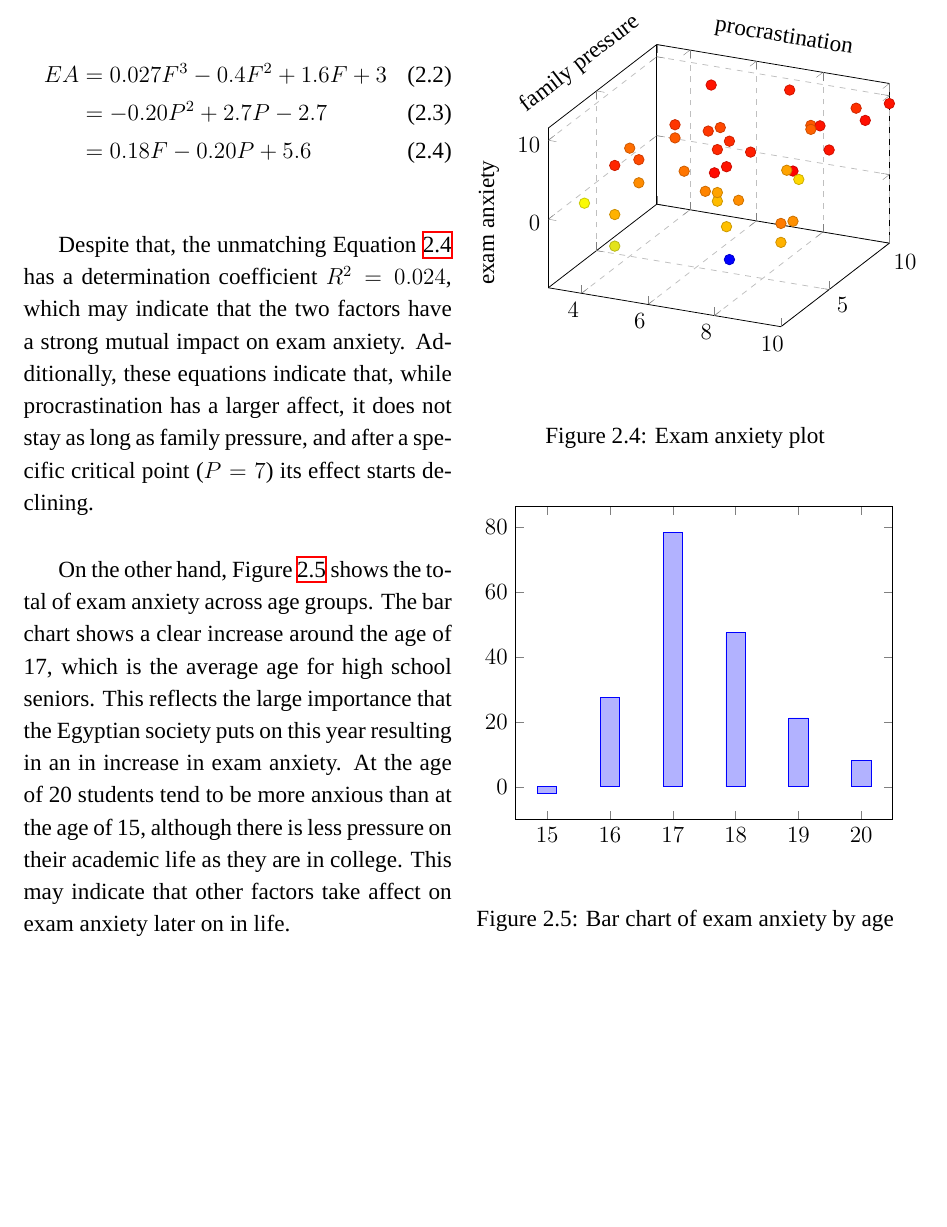
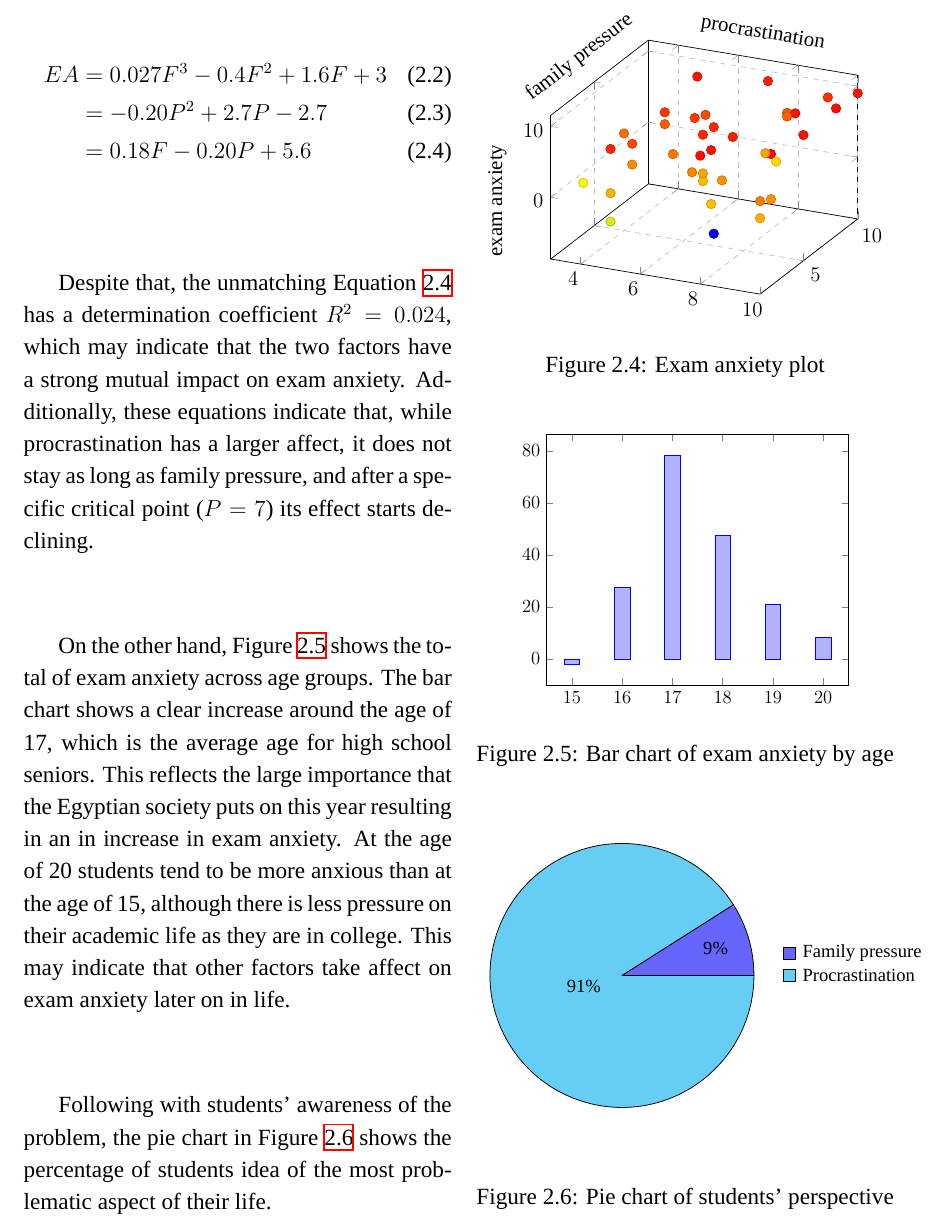
Before and after one commit to salastro/exam-anxiety, a LaTeX thesis (report.tex): part of page 8 of 11, cut at the place of the change, the shorter picture padded with empty space. Compiled offline with XeLaTeX; a missing font is replaced by an installed copy or a similar font.

Commit message:
Update
* pie chart
* new paragraph
* fix and remove garbage

```diff
--- a/report.tex
+++ b/report.tex
@@ -71,6 +64,14 @@ Pressure on Exam Anxiety}
 \date{\today}
 
 \renewcommand{\abstractname}{Executive Summary}
+\tikzset{
+    legend to the south/.code={
+        \coordinate[
+        xshift=-1.5cm,
+        yshift=0
+        ] (legendpos) at
+    (current bounding box.south);},
+}
 
 \begin{document}
 \maketitle
@@ -353,8 +354,13 @@ anxiety. At the age of 20 students tend to be more anxious than at the age of
 college. This may indicate that other factors take affect on exam anxiety later
 on in life.
 
+Following with students' awareness of the problem, the pie chart in
+Figure~\ref{fig:pie} shows the percentage of students idea of the most
+problematic aspect of their life.
+
 \begin{figure}[H]
-    \begin{tikzpicture}
+    \begin{center}
+        \begin{tikzpicture}[scale=0.9, transform shape]
             \begin{axis}[
                 width = \linewidth,
                 mark size=2.7pt,
@@ -379,20 +385,18 @@ on in life.
                     pressure};
                 \node at (rel axis cs:1,0,1.7) [above,sloped like x axis]
                     {procrastination};
-            % \addplot3 [
-            %     mesh,
-            %     samples=4,
-            %     domain=0:10,
-            %     ]{0.178141*y-0.208792*x+5.63211};
+
             \end{axis}
         \end{tikzpicture}
+    \end{center}
+    \vspace*{-5mm}
     \caption{Exam anxiety plot}
     \label{fig:3d}
 \end{figure}
 
 \begin{figure}[H]
-    \begin{center}
-        \begin{tikzpicture}[]
+    \center
+        \begin{tikzpicture}[scale=0.8, transform shape]
             \begin{axis}[
                 ybar stacked,
                 ]
@@ -405,9 +409,24 @@ on in life.
                     ] {data/bar.csv};
             \end{axis}
         \end{tikzpicture}
-    \end{center}
     \caption{Bar chart of exam anxiety by age}
     \label{fig:bar}
+\end{figure}
+
+\begin{figure}[H]
+    \center
+    \begin{tikzpicture}[scale=0.8, transform shape]
+        \pie[
+        text=legend,
+        style={legend to the south},
+        ]{
+            9/Family pressure,
+            91/Procrastination
+        }
+    \end{tikzpicture}
+    \vspace*{-1mm}
+    \caption{Pie chart of students' perspective}
+    \label{fig:pie}
 \end{figure}
 
 \end{multicols}
```
Also changed, not shown: report.pdf, report.tex (9 more changed lines). Lines whose indentation alone changed are shown as unchanged.
